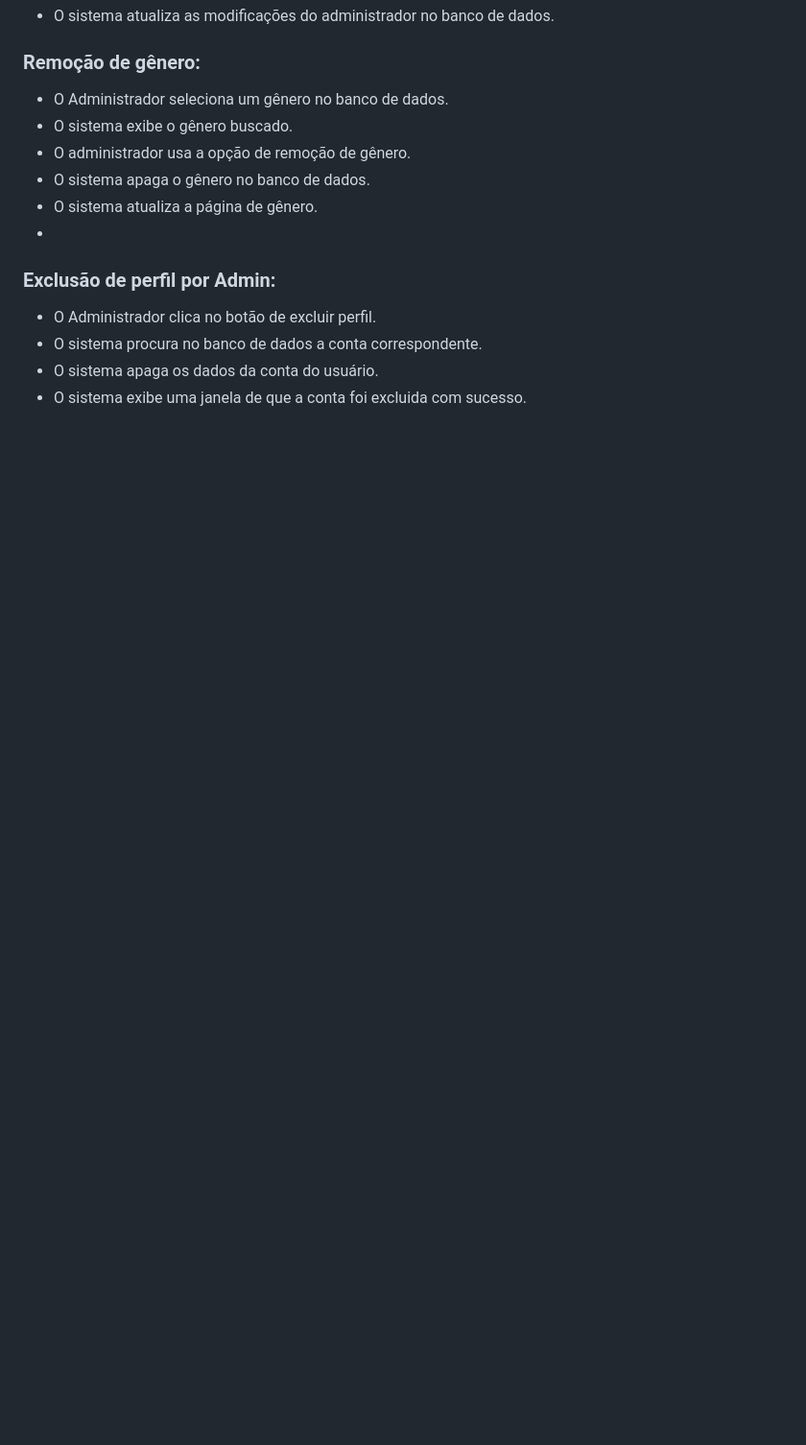
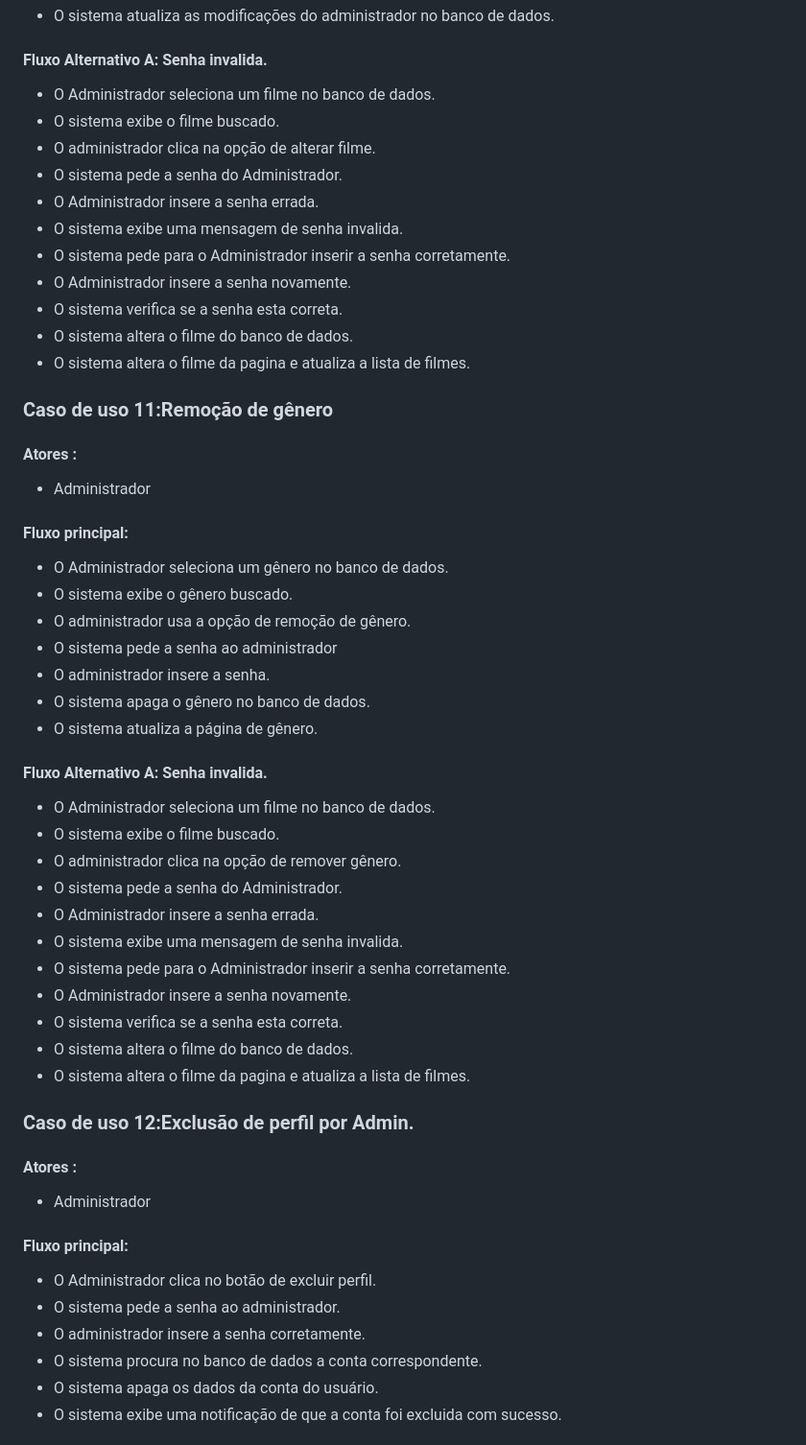
Before and after one commit to cp2-dc-info-projeto-final/capiflix, a Markdown page: pasta_teste/Fluxo_principal.md, the part around the change printed below. Shown: that part at 96% size. Drawn GitHub-style; blank space fills up the shorter version.

```diff
--- a/pasta_teste/Fluxo_principal.md
+++ b/pasta_teste/Fluxo_principal.md
@@ -74,15 +173,47 @@
 - O sistema atualiza as modificações do administrador no banco de dados.
-
-### Remoção de gênero:
+#### Fluxo Alternativo A: Senha invalida.
+- O Administrador seleciona um filme no banco de dados.
+- O sistema exibe o filme buscado.
+- O administrador clica na opção de alterar filme.
+- O sistema pede a senha do Administrador.
+- O Administrador insere a senha errada.
+- O sistema exibe uma mensagem de senha invalida.
+- O sistema pede para o Administrador inserir a senha corretamente.
+- O Administrador insere a senha novamente.
+- O sistema verifica se a senha esta correta.
+- O sistema altera o filme do banco de dados.
+- O sistema altera o filme da pagina e atualiza a lista de filmes.
+### Caso de uso 11:Remoção de gênero
+#### Atores :
+- Administrador
+#### Fluxo principal:
 - O Administrador seleciona um gênero no banco de dados.
 - O sistema exibe o gênero buscado.
 - O administrador usa a opção de remoção de gênero.
+- O sistema pede a senha ao administrador
+- O administrador insere a senha.
 - O sistema apaga o gênero no banco de dados.
 - O sistema atualiza a página de gênero.
--
-### Exclusão de perfil por Admin:
+#### Fluxo Alternativo A: Senha invalida.
+- O Administrador seleciona um filme no banco de dados.
+- O sistema exibe o filme buscado.
+- O administrador clica na opção de remover gênero.
+- O sistema pede a senha do Administrador.
+- O Administrador insere a senha errada.
+- O sistema exibe uma mensagem de senha invalida.
+- O sistema pede para o Administrador inserir a senha corretamente.
+- O Administrador insere a senha novamente.
+- O sistema verifica se a senha esta correta.
+- O sistema altera o filme do banco de dados.
+- O sistema altera o filme da pagina e atualiza a lista de filmes.
+### Caso de uso 12:Exclusão de perfil por Admin.
+#### Atores :
+- Administrador
+#### Fluxo principal:
 - O Administrador clica no botão de excluir perfil.
+- O sistema pede a senha ao administrador.
+- O administrador insere a senha corretamente.
 - O sistema procura no banco de dados a conta correspondente.
 - O sistema  apaga os dados da conta do usuário.
-- O sistema exibe uma janela de que a conta foi excluida com sucesso.
+- O sistema exibe uma notificação de que a conta foi excluida com sucesso.
 
```
Also changed, not shown: other parts of pasta_teste/Fluxo_principal.md (+132 -39 lines).
